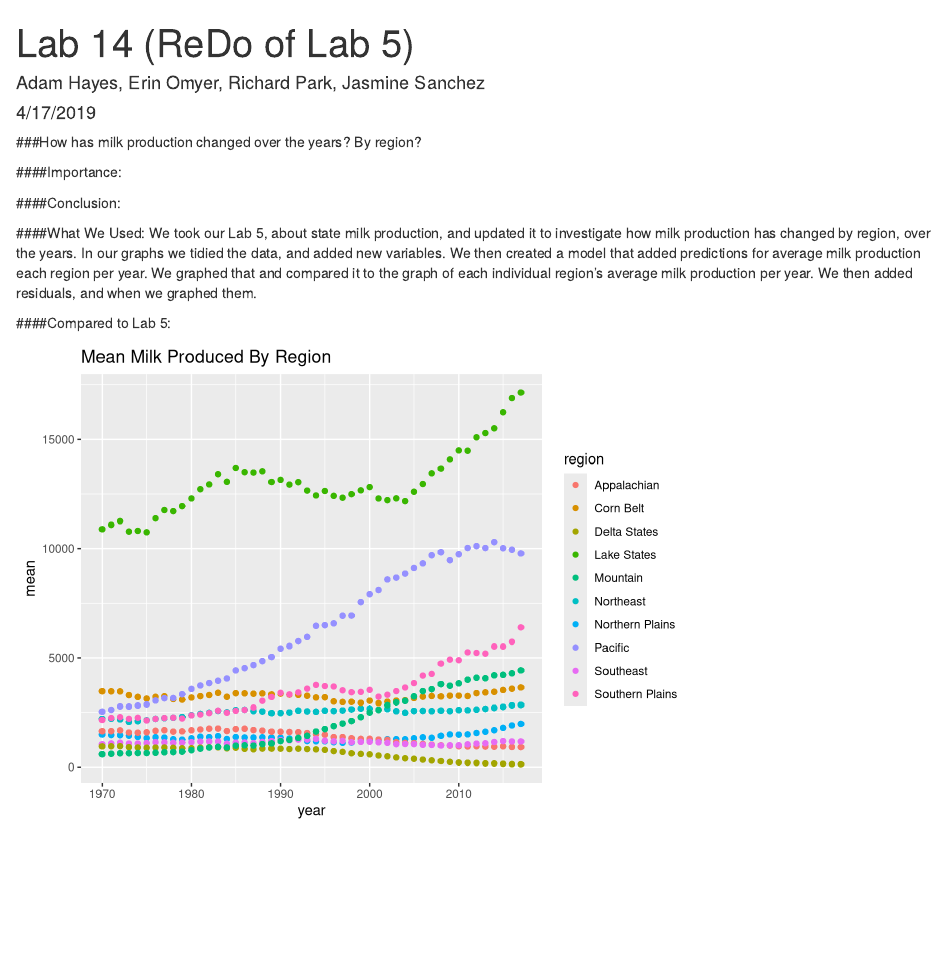
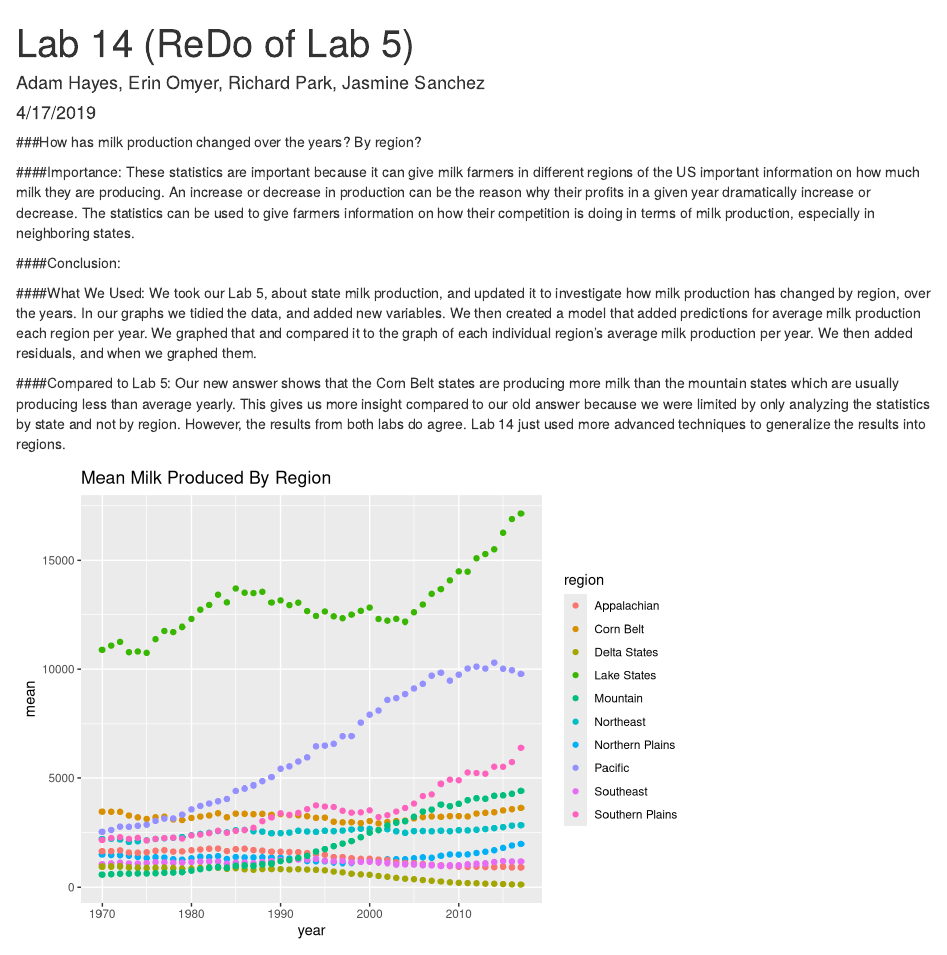
Before and after one commit to adamhaze/LA_14, an R Markdown document (Lab14.Rmd): the page in a window 1100 px wide, from its top. Rendered offline with R 4.5, knitr and Pandoc, with nearby package versions; some code elsewhere in the file could not run offline.

Commit message:
Add files via upload

````diff
--- a/Lab14.Rmd
+++ b/Lab14.Rmd
@@ -12,13 +12,17 @@ knitr::opts_chunk$set(echo = FALSE, warning = FALSE, message = FALSE)
 ###How has milk production changed over the years? By region?
 
 ####Importance:
+These statistics are important because it can give milk farmers in different regions of the US important information on how much milk they are producing. An increase or decrease in production can be the reason why their profits in a given year dramatically increase or decrease. The statistics can be used to give farmers information on how their competition is doing in terms of milk production, especially in neighboring states.
 
 ####Conclusion:
+
 
 ####What We Used:
 We took our Lab 5, about state milk production, and updated it to investigate how milk production has changed by region, over the years.  In our graphs we tidied the data, and added new variables.  We then created a model that added predictions for average milk production each region per year.  We graphed that and compared it to the graph of each individual region's average milk production per year.  We then added residuals, and when we graphed them.
 
 ####Compared to Lab 5:
+Our new answer shows that the Corn Belt states are producing more milk than the mountain states which are usually producing less than average yearly. This gives us more insight compared to our old answer because we were limited by only analyzing the statistics by state and not by region. However, the results from both labs do agree. Lab 14 just used more advanced techniques to generalize the results into regions.
+
 
 
 ```{r}
````
